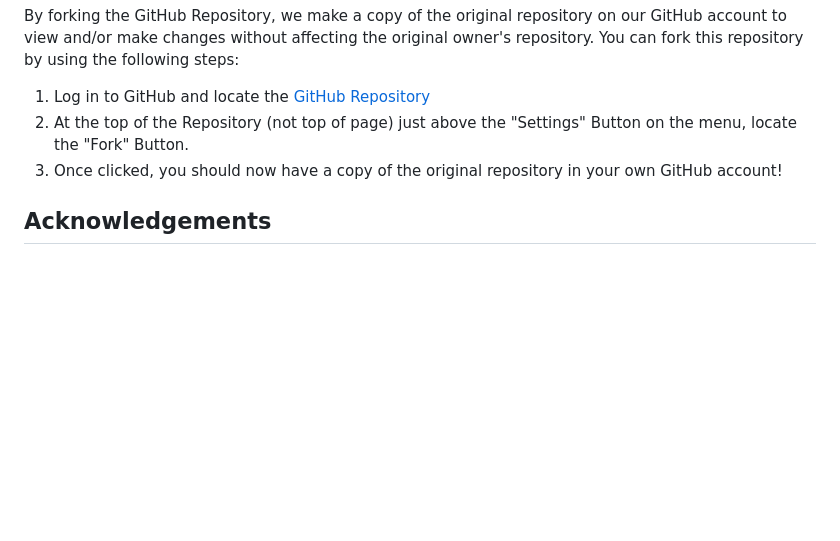
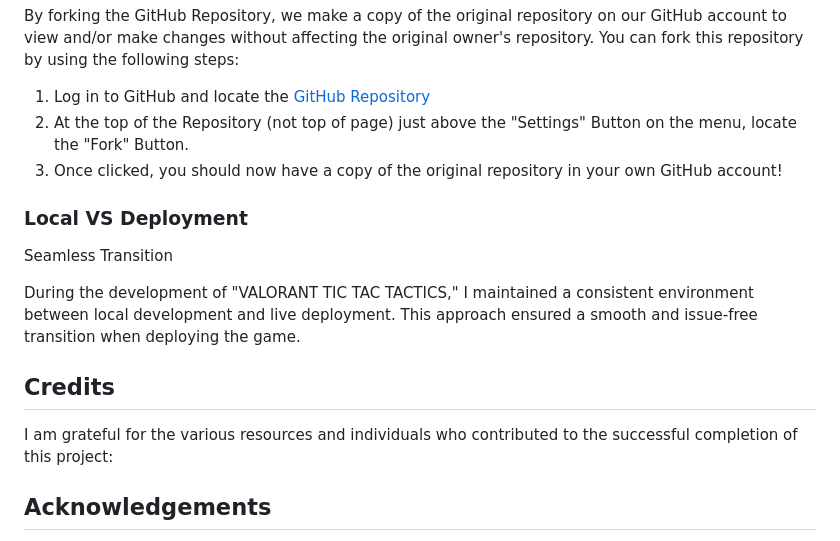
Before and after one commit to JohnnySonTrinh/valorant-tic-tac-tactics, a Markdown page: README.md, the part around the change. Drawn GitHub-style; blank space fills up the shorter version.

Commit message:
Add Local VS Deployment/Credits section README.md

```diff
--- a/README.md
+++ b/README.md
@@ -253,6 +253,17 @@ You can fork this repository by using the following steps:
 2. At the top of the Repository (not top of page) just above the "Settings" Button on the menu, locate the "Fork" Button.
 3. Once clicked, you should now have a copy of the original repository in your own GitHub account!
 
+### Local VS Deployment
+
+
+Seamless Transition
+
+During the development of "VALORANT TIC TAC TACTICS," I maintained a consistent environment between local development and live deployment. This approach ensured a smooth and issue-free transition when deploying the game.
+
+## Credits
+
+I am grateful for the various resources and individuals who contributed to the successful completion of this project:
+
 ## Acknowledgements
 
 - A special thanks to my mentor, [Tim Nelson](https://github.com/TravelTimN), for their invaluable guidance, support, and insights throughout the development process.
```
